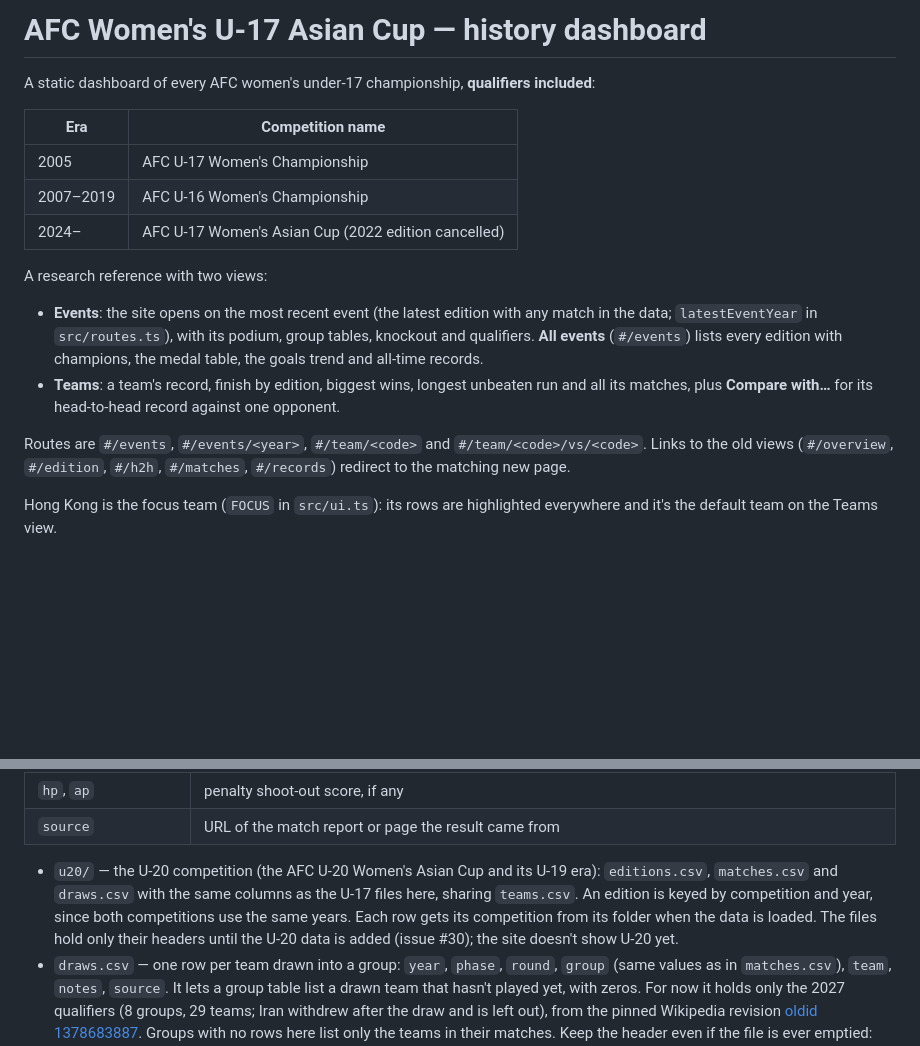
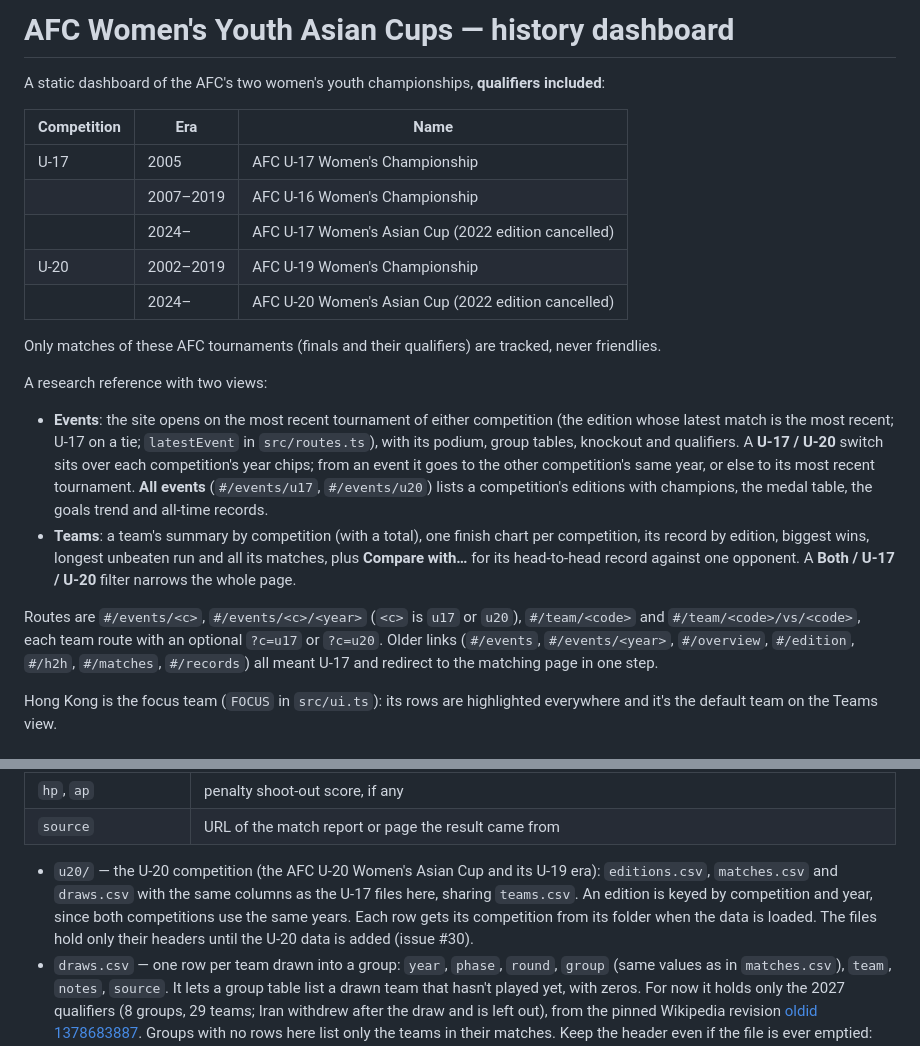
Before and after one commit to NextOneTwoLabs/afc-dashboard, a Markdown page: README.md, 2 parts joined by grey strips. Drawn GitHub-style; blank space fills up the shorter version.

Commit message:
README: both competitions, the switch, the team filter and the routes
Also records the owner's rule: only AFC tournament matches (finals and
qualifiers) are tracked, never friendlies.

Part of #30

Co-Authored-By: Claude Opus 5.5 <noreply@anthropic.com>
Claude-Session: https://claude.ai/code/session_01Qmzw7X1GM73NCxX1PL7kSK

```diff
--- a/README.md
+++ b/README.md
@@ -1,19 +1,23 @@
-# AFC Women's U-17 Asian Cup — history dashboard
+# AFC Women's Youth Asian Cups — history dashboard
 
-A static dashboard of every AFC women's under-17 championship, **qualifiers included**:
+A static dashboard of the AFC's two women's youth championships, **qualifiers included**:
 
-| Era | Competition name |
-|---|---|
-| 2005 | AFC U-17 Women's Championship |
-| 2007–2019 | AFC U-16 Women's Championship |
-| 2024– | AFC U-17 Women's Asian Cup (2022 edition cancelled) |
+| Competition | Era | Name |
+|---|---|---|
+| U-17 | 2005 | AFC U-17 Women's Championship |
+| | 2007–2019 | AFC U-16 Women's Championship |
+| | 2024– | AFC U-17 Women's Asian Cup (2022 edition cancelled) |
+| U-20 | 2002–2019 | AFC U-19 Women's Championship |
+| | 2024– | AFC U-20 Women's Asian Cup (2022 edition cancelled) |
+
+Only matches of these AFC tournaments (finals and their qualifiers) are tracked, never friendlies.
 
 A research reference with two views:
 
-- **Events**: the site opens on the most recent event (the latest edition with any match in the data; `latestEventYear` in `src/routes.ts`), with its podium, group tables, knockout and qualifiers. **All events** (`#/events`) lists every edition with champions, the medal table, the goals trend and all-time records.
-- **Teams**: a team's record, finish by edition, biggest wins, longest unbeaten run and all its matches, plus **Compare with…** for its head-to-head record against one opponent.
+- **Events**: the site opens on the most recent tournament of either competition (the edition whose latest match is the most recent; U-17 on a tie; `latestEvent` in `src/routes.ts`), with its podium, group tables, knockout and qualifiers. A **U-17 / U-20** switch sits over each competition's year chips; from an event it goes to the other competition's same year, or else to its most recent tournament. **All events** (`#/events/u17`, `#/events/u20`) lists a competition's editions with champions, the medal table, the goals trend and all-time records.
+- **Teams**: a team's summary by competition (with a total), one finish chart per competition, its record by edition, biggest wins, longest unbeaten run and all its matches, plus **Compare with…** for its head-to-head record against one opponent. A **Both / U-17 / U-20** filter narrows the whole page.
 
-Routes are `#/events`, `#/events/<year>`, `#/team/<code>` and `#/team/<code>/vs/<code>`. Links to the old views (`#/overview`, `#/edition`, `#/h2h`, `#/matches`, `#/records`) redirect to the matching new page.
+Routes are `#/events/<c>`, `#/events/<c>/<year>` (`<c>` is `u17` or `u20`), `#/team/<code>` and `#/team/<code>/vs/<code>`, each team route with an optional `?c=u17` or `?c=u20`. Older links (`#/events`, `#/events/<year>`, `#/overview`, `#/edition`, `#/h2h`, `#/matches`, `#/records`) all meant U-17 and redirect to the matching page in one step.
 
 Hong Kong is the focus team (`FOCUS` in `src/ui.ts`): its rows are highlighted everywhere and it's the default team on the Teams view.
 
@@ -38,7 +42,7 @@ Everything lives in plain CSV under [`data/`](data/), so results can be fixed wi
 | `hp`, `ap` | penalty shoot-out score, if any |
 | `source` | URL of the match report or page the result came from |
 
-- `u20/` — the U-20 competition (the AFC U-20 Women's Asian Cup and its U-19 era): `editions.csv`, `matches.csv` and `draws.csv` with the same columns as the U-17 files here, sharing `teams.csv`. An edition is keyed by competition and year, since both competitions use the same years. Each row gets its competition from its folder when the data is loaded. The files hold only their headers until the U-20 data is added (issue #30); the site doesn't show U-20 yet.
+- `u20/` — the U-20 competition (the AFC U-20 Women's Asian Cup and its U-19 era): `editions.csv`, `matches.csv` and `draws.csv` with the same columns as the U-17 files here, sharing `teams.csv`. An edition is keyed by competition and year, since both competitions use the same years. Each row gets its competition from its folder when the data is loaded. The files hold only their headers until the U-20 data is added (issue #30).
 - `draws.csv` — one row per team drawn into a group: `year`, `phase`, `round`, `group` (same values as in `matches.csv`), `team`, `notes`, `source`. It lets a group table list a drawn team that hasn't played yet, with zeros. For now it holds only the 2027 qualifiers (8 groups, 29 teams; Iran withdrew after the draw and is left out), from the pinned Wikipedia revision [oldid 1378683887](https://en.wikipedia.org/w/index.php?title=2027_AFC_U-17_Women%27s_Asian_Cup_qualification&oldid=1378683887). Groups with no rows here list only the teams in their matches. Keep the header even if the file is ever emptied: the site imports it.
 
 `npm test` checks the data of both competitions: known team codes, valid dates and scores, no penalties after a decisive score, every knockout match has a winner, and the edition podium agrees with the Final and Third-place matches.
```
